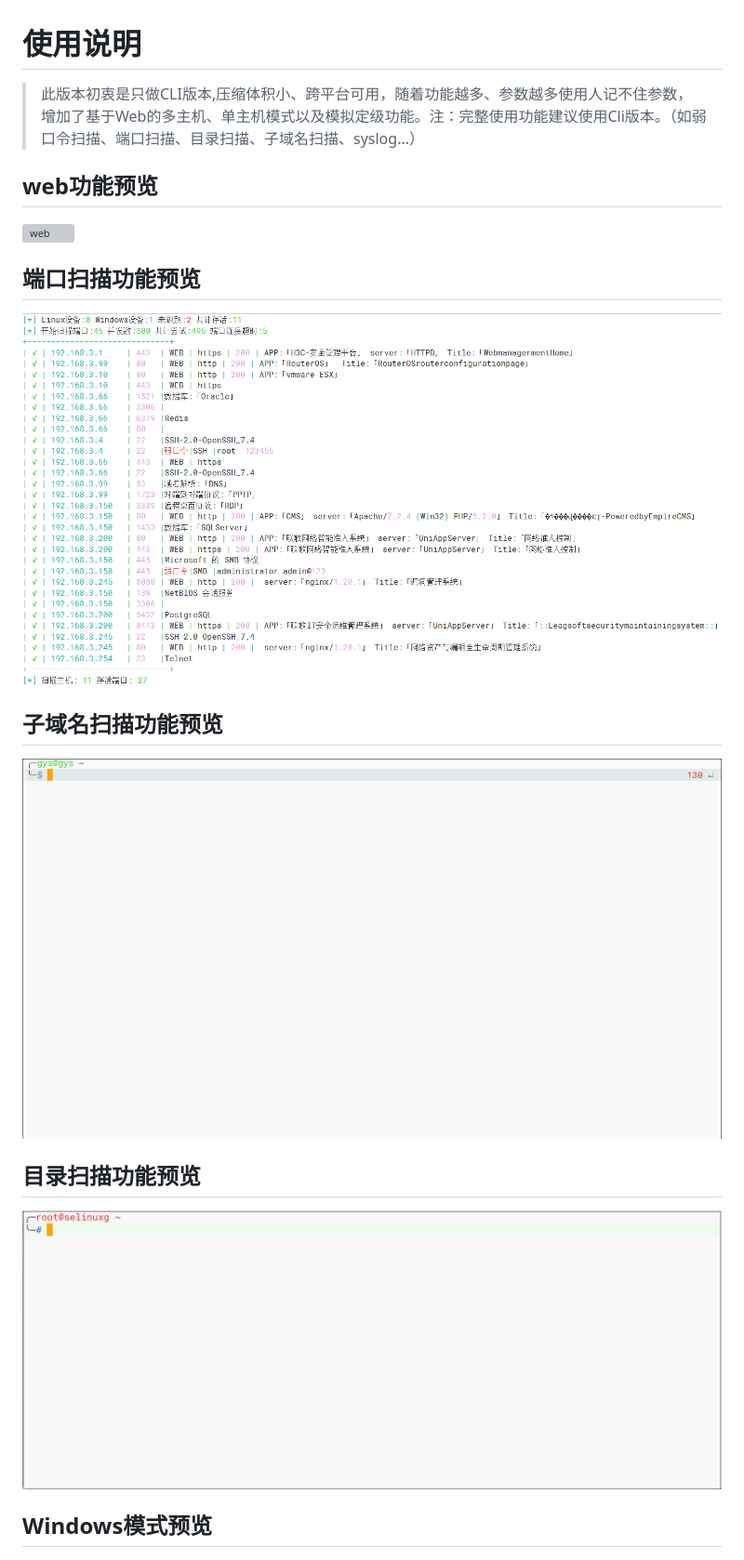
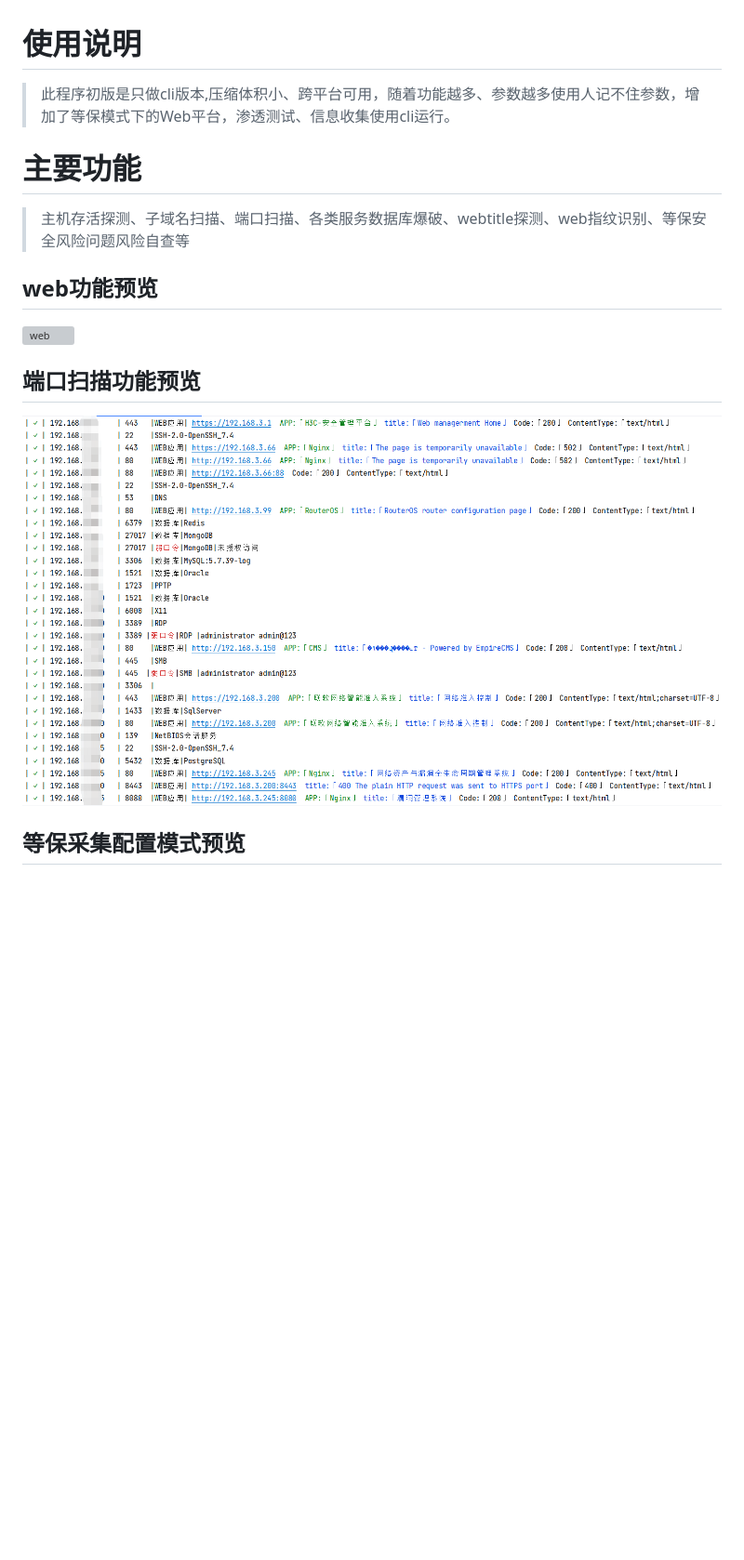
Before and after one commit to selinuxG/Golin, a Markdown page: README.md, the part around the change. Shown: that part at 93% size. Rendered like a GitHub page; pictures changed too: images/domain.gif (deleted), images/port.jpg; blank space fills up the shorter version; grey boxes are pictures that could not be loaded.

```diff
--- a/README.md
+++ b/README.md
@@ -1,6 +1,9 @@
 
 # 使用说明
-> 此版本初衷是只做CLI版本,压缩体积小、跨平台可用，随着功能越多、参数越多使用人记不住参数，增加了基于Web的多主机、单主机模式以及模拟定级功能。注：完整使用功能建议使用Cli版本。（如弱口令扫描、端口扫描、目录扫描、子域名扫描、syslog...）
+> 此程序初版是只做cli版本,压缩体积小、跨平台可用，随着功能越多、参数越多使用人记不住参数，增加了等保模式下的Web平台，渗透测试、信息收集使用cli运行。
+
+# 主要功能
+> 主机存活探测、子域名扫描、端口扫描、各类服务数据库爆破、webtitle探测、web指纹识别、等保安全风险问题风险自查等
 
 ## web功能预览
 ![web](images/web.gif)
@@ -8,13 +11,7 @@
 ## 端口扫描功能预览
 ![port](images/port.jpg)
 
-## 子域名扫描功能预览
-![domain功能](images/domain.gif)
-
-## 目录扫描功能预览
-![dirsearch功能](images/dirsearch.gif)
-
-## Windows模式预览
+## 等保采集配置模式预览
 ![Windows](images/windows.png)
 
 
```
Also changed, not shown: 7 other files.
